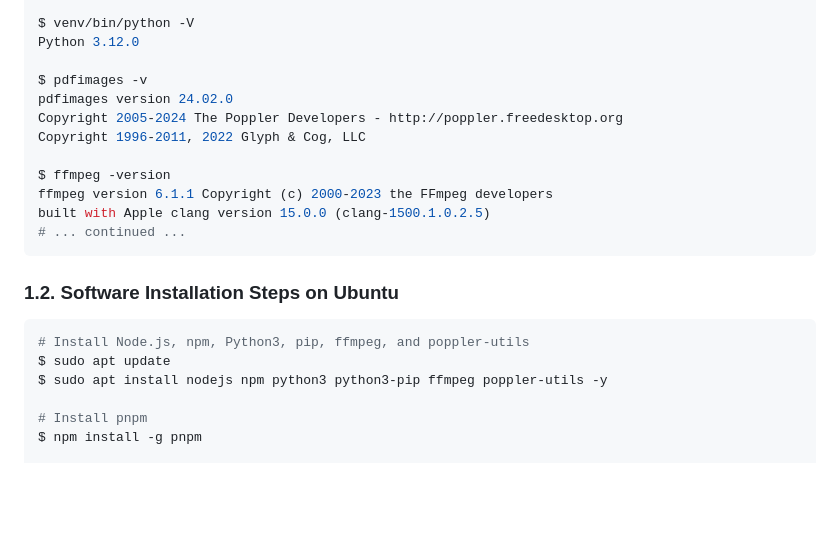
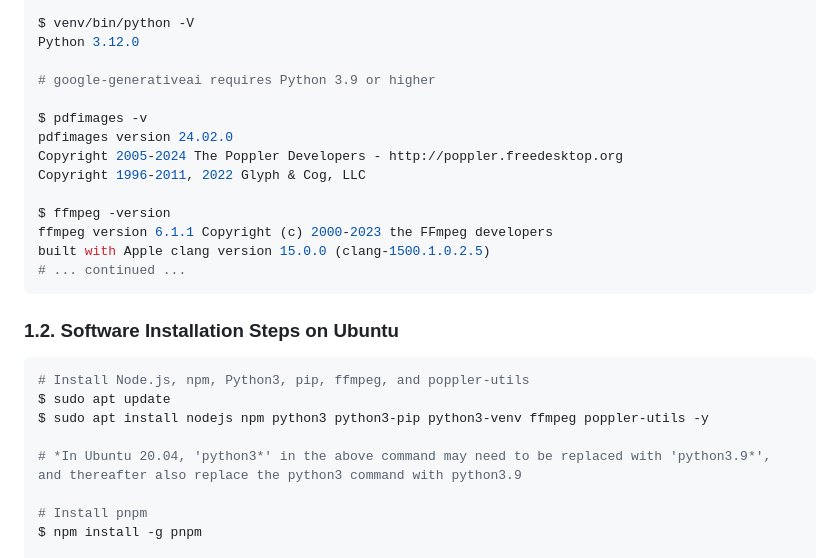
Before and after one commit to hotekagi/solutionChallenge09, a Markdown page: README.md, the part around the change. Drawn GitHub-style; blank space fills up the shorter version.

````diff
--- a/README.md
+++ b/README.md
@@ -26,6 +26,8 @@ livekit-cli version 1.4.1
 $ venv/bin/python -V
 Python 3.12.0
 
+# google-generativeai requires Python 3.9 or higher
+
 $ pdfimages -v
 pdfimages version 24.02.0
 Copyright 2005-2024 The Poppler Developers - http://poppler.freedesktop.org
@@ -42,7 +44,9 @@ built with Apple clang version 15.0.0 (clang-1500.1.0.2.5)
 ```shell
 # Install Node.js, npm, Python3, pip, ffmpeg, and poppler-utils
 $ sudo apt update
-$ sudo apt install nodejs npm python3 python3-pip ffmpeg poppler-utils -y
+$ sudo apt install nodejs npm python3 python3-pip python3-venv ffmpeg poppler-utils -y
+
+# *In Ubuntu 20.04, 'python3*' in the above command may need to be replaced with 'python3.9*', and thereafter also replace the python3 command with python3.9
 
 # Install pnpm
 $ npm install -g pnpm
````
Also changed, not shown: README_JP.md (+6 -1 lines).
